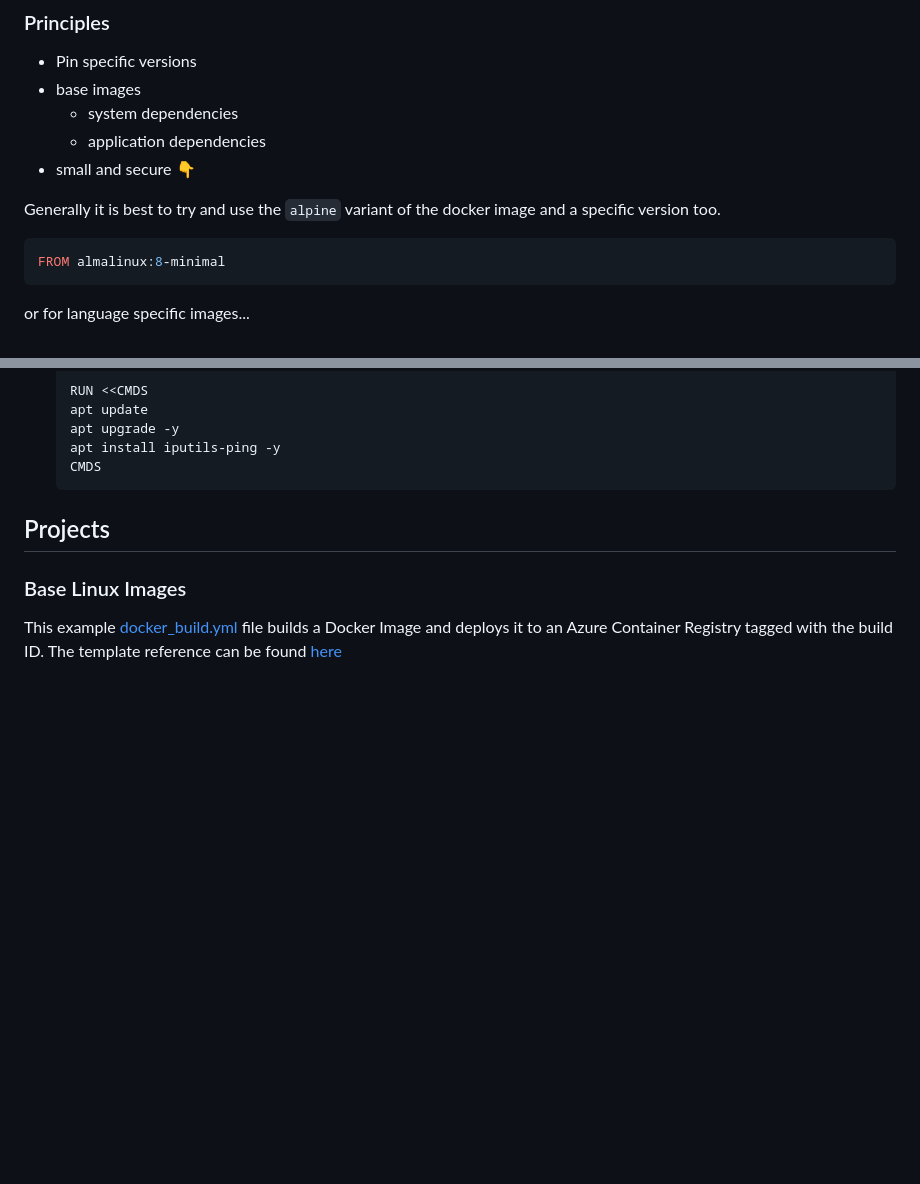
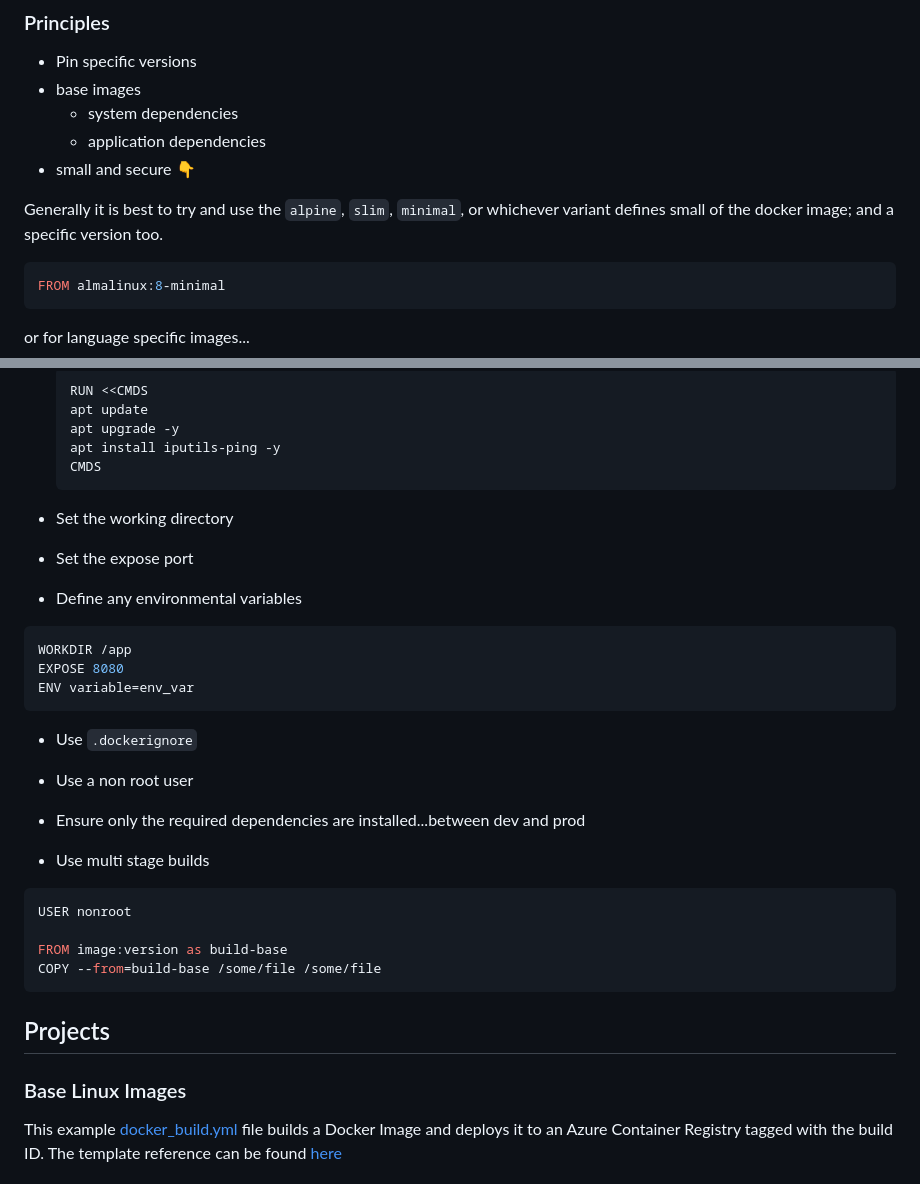
Before and after one commit to heathen1878/Docker, a Markdown page: readme.md, 2 parts joined by grey strips. Drawn GitHub-style; blank space fills up the shorter version.

````diff
--- a/readme.md
+++ b/readme.md
@@ -411,7 +411,7 @@ Within the build context you can include a `.dockerignore` file which tells dock
   - application dependencies
 - small and secure :point_down:
 
-Generally it is best to try and use the `alpine` variant of the docker image and a specific version too.
+Generally it is best to try and use the `alpine`, `slim`, `minimal`, or whichever variant defines small of the docker image; and a specific version too.
 
 ```dockerfile
 FROM almalinux:8-minimal
@@ -441,7 +441,28 @@ FROM golang:alpine
   CMDS
   ```
 
+- Set the working directory
+- Set the expose port
+- Define any environmental variables
 
+```dockerfile
+WORKDIR /app
+EXPOSE 8080
+ENV variable=env_var
+```
+
+- Use `.dockerignore`
+
+- Use a non root user
+- Ensure only the required dependencies are installed...between dev and prod
+- Use multi stage builds
+
+```dockerfile
+USER nonroot
+
+FROM image:version as build-base
+COPY --from=build-base /some/file /some/file
+```
 
 ## Projects
 
````
